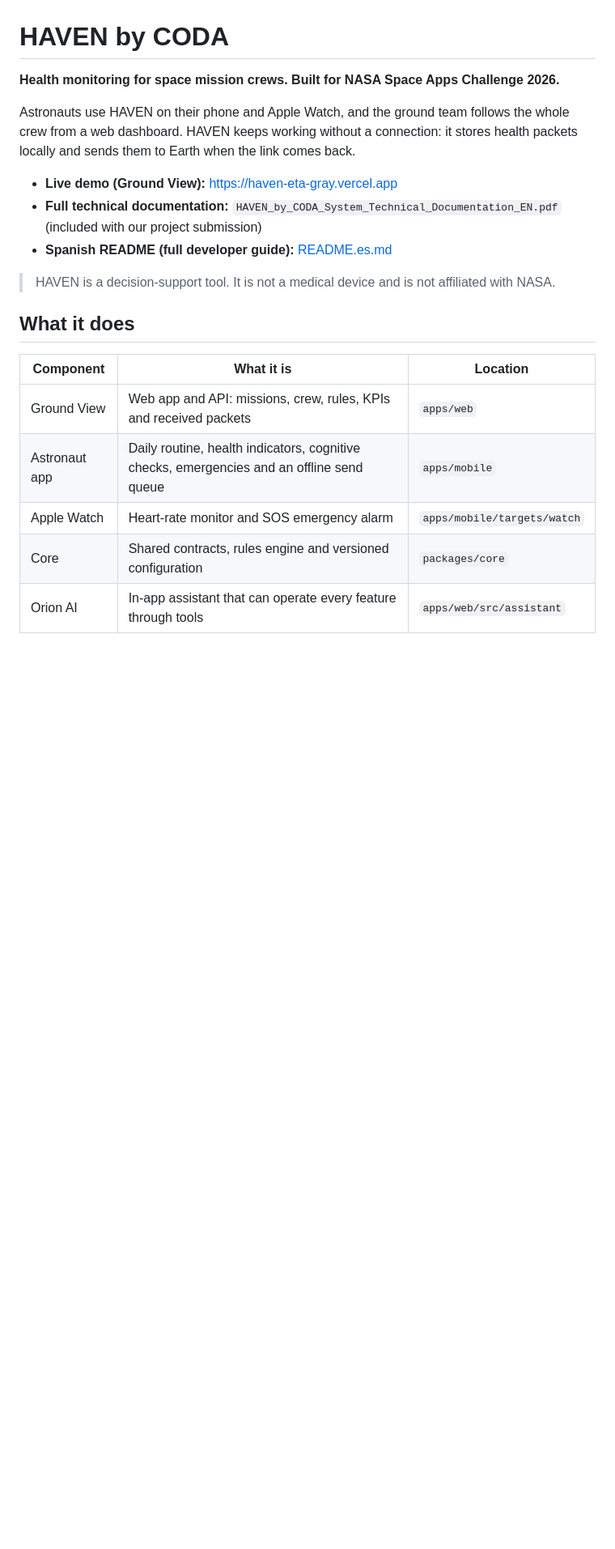
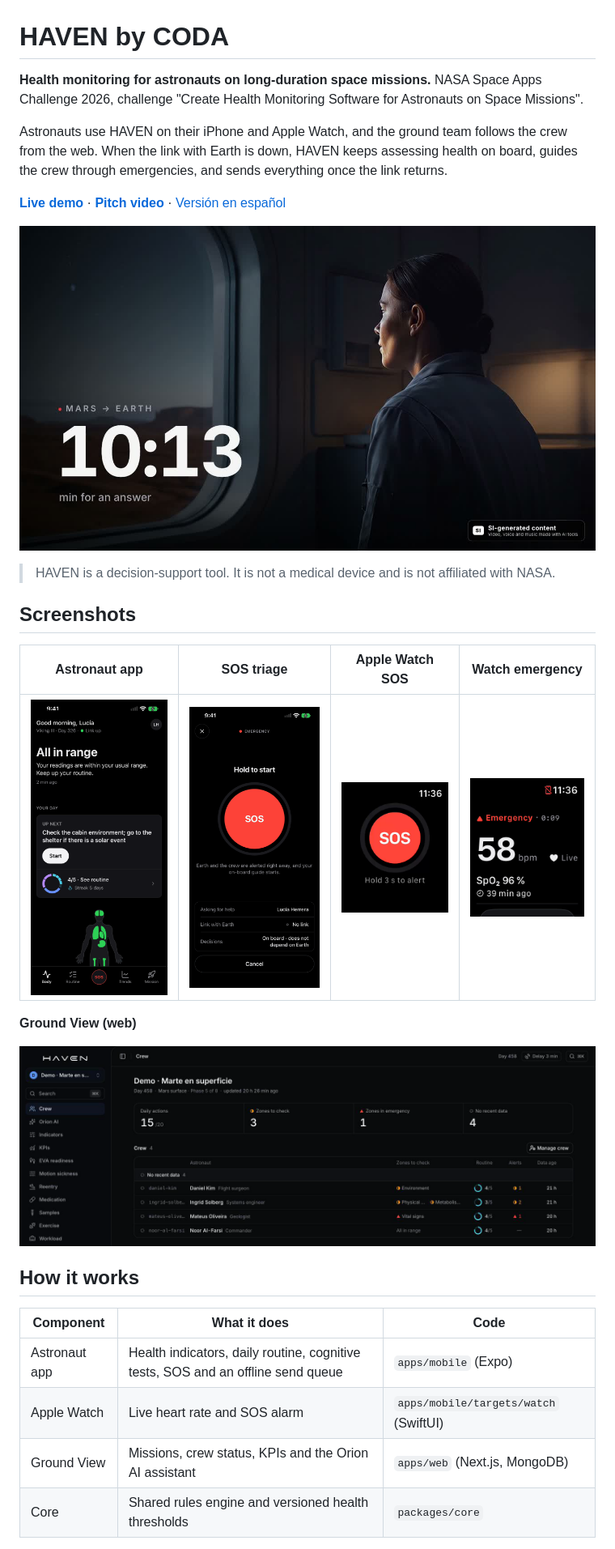
Before and after one commit to Steven-Mendez/haven, a Markdown page: README.md, the part around one of its changes. Shown at 81% size. GitHub-like rendering; pictures changed too: docs/screenshots/mobile-home.png (added), docs/screenshots/mobile-sos-triage.png (added), docs/screenshots/watch-emergency.png (added); blank space fills up the shorter version.

Commit message:
docs: trim README to essentials, add screenshots and pitch video
Co-Authored-By: Claude <noreply@anthropic.com>

```diff
--- a/README.md
+++ b/README.md
@@ -1,22 +1,31 @@
 # HAVEN by CODA
 
-**Health monitoring for space mission crews. Built for NASA Space Apps Challenge 2026.**
+**Health monitoring for astronauts on long-duration space missions.** NASA Space Apps Challenge 2026, challenge "Create Health Monitoring Software for Astronauts on Space Missions".
 
-Astronauts use HAVEN on their phone and Apple Watch, and the ground team follows the whole crew from a web dashboard. HAVEN keeps working without a connection: it stores health packets locally and sends them to Earth when the link comes back.
+Astronauts use HAVEN on their iPhone and Apple Watch, and the ground team follows the crew from the web. When the link with Earth is down, HAVEN keeps assessing health on board, guides the crew through emergencies, and sends everything once the link returns.
 
-- **Live demo (Ground View):** <https://haven-eta-gray.vercel.app>
-- **Full technical documentation:** `HAVEN_by_CODA_System_Technical_Documentation_EN.pdf` (included with our project submission)
-- **Spanish README (full developer guide):** [README.es.md](README.es.md)
+**[Live demo](https://haven-eta-gray.vercel.app)** · **[Pitch video](docs/video/HAVEN_by_CODA_SpaceApps2026_Video_EN.mp4)** · [Versión en español](README.es.md)
+
+[![HAVEN pitch video](docs/video/thumbnail.jpg)](docs/video/HAVEN_by_CODA_SpaceApps2026_Video_EN.mp4)
 
 > HAVEN is a decision-support tool. It is not a medical device and is not affiliated with NASA.
 
-## What it does
+## Screenshots
 
-| Component | What it is | Location |
+| Astronaut app | SOS triage | Apple Watch SOS | Watch emergency |
+|:---:|:---:|:---:|:---:|
+| <img src="docs/screenshots/mobile-home.png" width="200"> | <img src="docs/screenshots/mobile-sos-triage.png" width="200"> | <img src="docs/screenshots/watch-sos.png" width="160"> | <img src="docs/screenshots/watch-emergency.png" width="160"> |
+
+**Ground View (web)**
+
+<img src="docs/screenshots/web-ground-view.png" width="800">
+
+## How it works
+
+| Component | What it does | Code |
 |---|---|---|
-| Ground View | Web app and API: missions, crew, rules, KPIs and received packets | `apps/web` |
-| Astronaut app | Daily routine, health indicators, cognitive checks, emergencies and an offline send queue | `apps/mobile` |
-| Apple Watch | Heart-rate monitor and SOS emergency alarm | `apps/mobile/targets/watch` |
-| Core | Shared contracts, rules engine and versioned configuration | `packages/core` |
-| Orion AI | In-app assistant that can operate every feature through tools | `apps/web/src/assistant` |
+| Astronaut app | Health indicators, daily routine, cognitive tests, SOS and an offline send queue | `apps/mobile` (Expo) |
+| Apple Watch | Live heart rate and SOS alarm | `apps/mobile/targets/watch` (SwiftUI) |
+| Ground View | Missions, crew status, KPIs and the Orion AI assistant | `apps/web` (Next.js, MongoDB) |
+| Core | Shared rules engine and versioned health thresholds | `packages/core` |
 
```
Also changed, not shown: other parts of README.md (+12 -39 lines), 1 other file.
